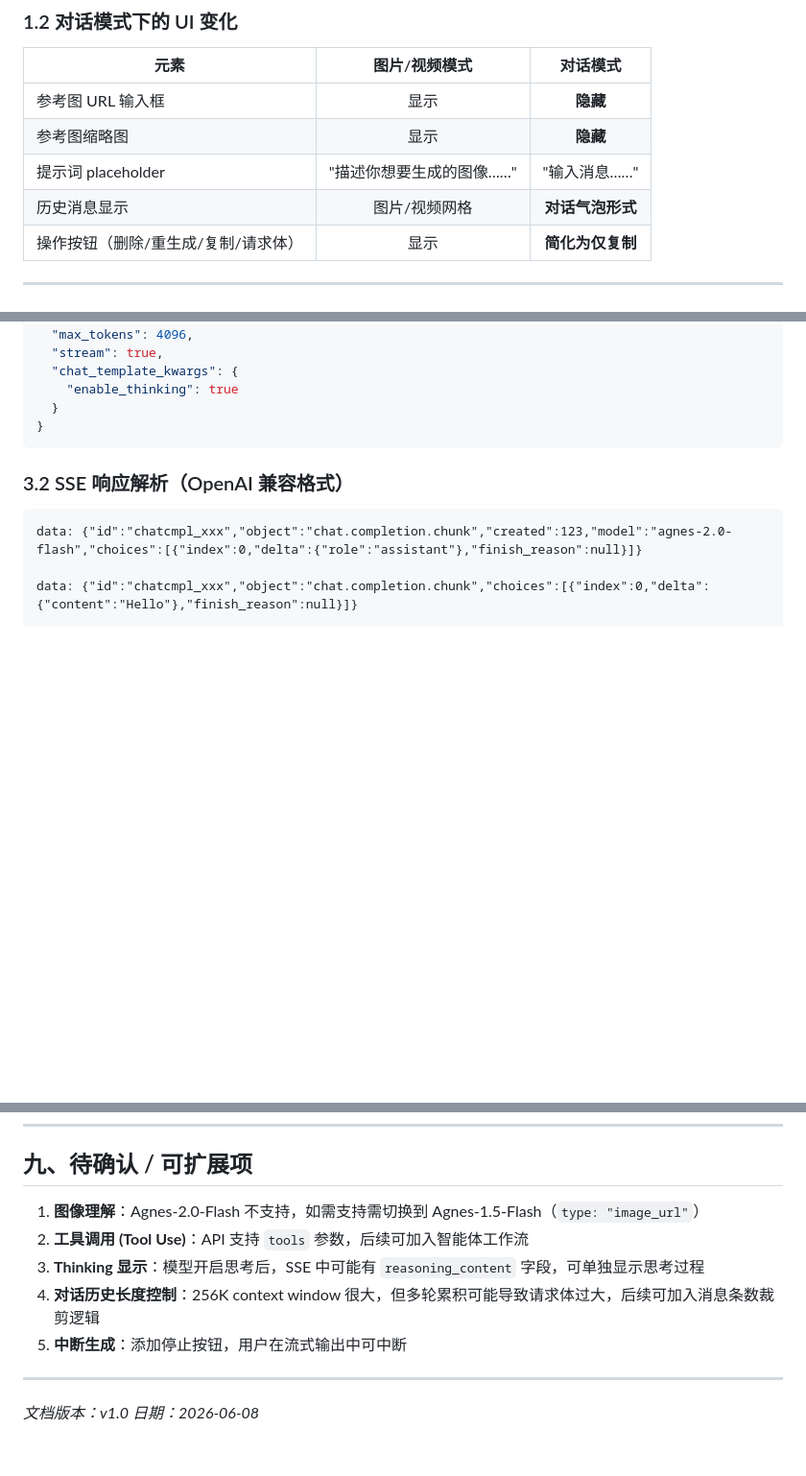
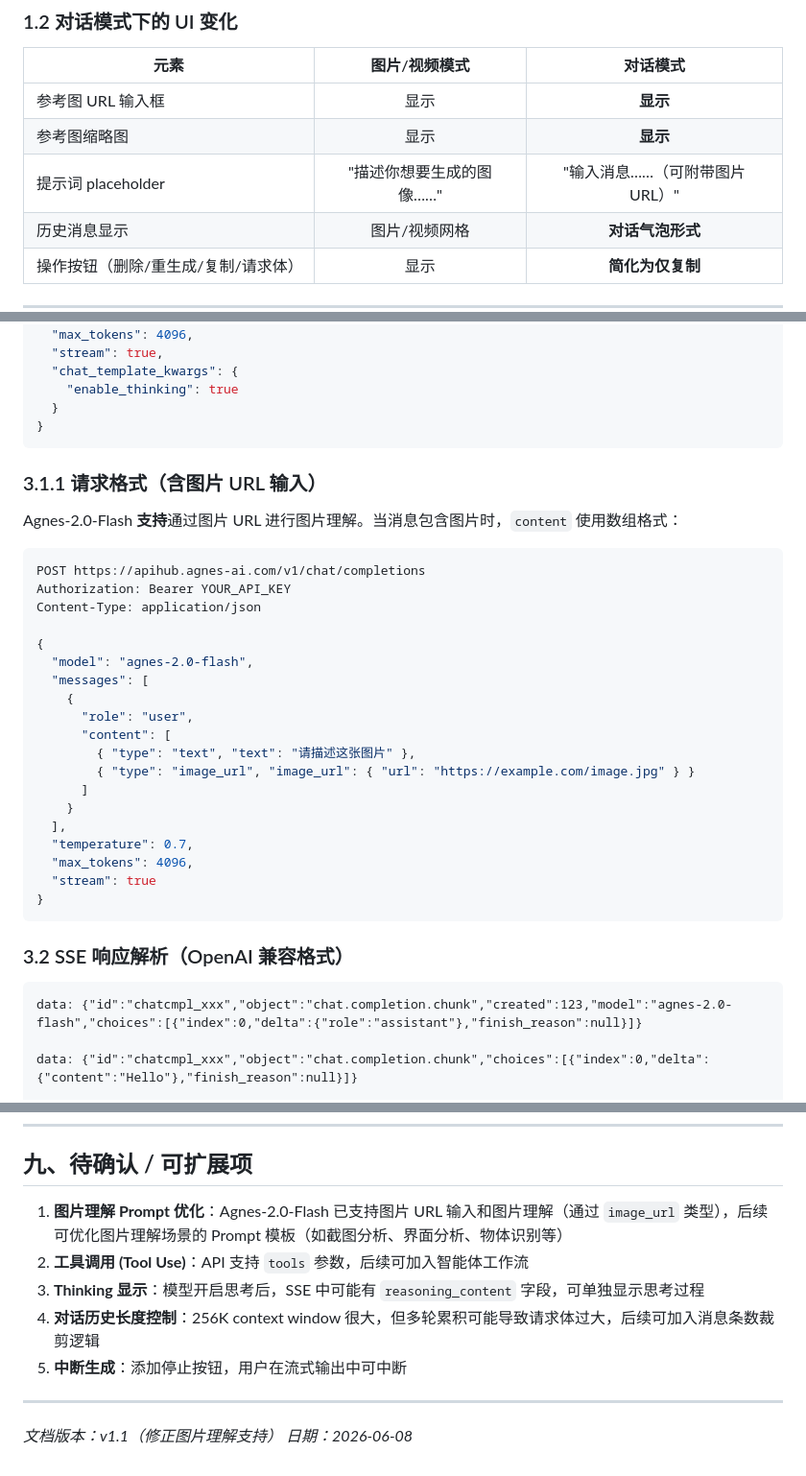
Before and after one commit to yanshn/agnes-ai-chat, a Markdown page: agnes-ai-chat设计文档.md, 3 parts joined by grey strips. Shown at 96% size. GitHub-like rendering; blank space fills up the shorter version.

````diff
--- a/agnes-ai-chat设计文档.md
+++ b/agnes-ai-chat设计文档.md
@@ -31,9 +31,9 @@
 
 | 元素 | 图片/视频模式 | 对话模式 |
 |------|:---:|:---:|
-| 参考图 URL 输入框 | 显示 | **隐藏** |
-| 参考图缩略图 | 显示 | **隐藏** |
-| 提示词 placeholder | "描述你想要生成的图像……" | "输入消息……" |
+| 参考图 URL 输入框 | 显示 | **显示** |
+| 参考图缩略图 | 显示 | **显示** |
+| 提示词 placeholder | "描述你想要生成的图像……" | "输入消息……（可附带图片URL）" |
 | 历史消息显示 | 图片/视频网格 | **对话气泡形式** |
 | 操作按钮（删除/重生成/复制/请求体） | 显示 | **简化为仅复制** |
 
@@ -131,6 +131,32 @@ Content-Type: application/json
   "chat_template_kwargs": {
     "enable_thinking": true
   }
+}
+```
+
+### 3.1.1 请求格式（含图片 URL 输入）
+
+Agnes-2.0-Flash **支持**通过图片 URL 进行图片理解。当消息包含图片时，`content` 使用数组格式：
+
+```json
+POST https://apihub.agnes-ai.com/v1/chat/completions
+Authorization: Bearer YOUR_API_KEY
+Content-Type: application/json
+
+{
+  "model": "agnes-2.0-flash",
+  "messages": [
+    {
+      "role": "user",
+      "content": [
+        { "type": "text", "text": "请描述这张图片" },
+        { "type": "image_url", "image_url": { "url": "https://example.com/image.jpg" } }
+      ]
+    }
+  ],
+  "temperature": 0.7,
+  "max_tokens": 4096,
+  "stream": true
 }
 ```
 
@@ -419,7 +469,7 @@ async function sendChatMessage(prompt) {
 
 ## 九、待确认 / 可扩展项
 
-1. **图像理解**：Agnes-2.0-Flash 不支持，如需支持需切换到 Agnes-1.5-Flash（`type: "image_url"`）
+1. **图片理解 Prompt 优化**：Agnes-2.0-Flash 已支持图片 URL 输入和图片理解（通过 `image_url` 类型），后续可优化图片理解场景的 Prompt 模板（如截图分析、界面分析、物体识别等）
 2. **工具调用 (Tool Use)**：API 支持 `tools` 参数，后续可加入智能体工作流
 3. **Thinking 显示**：模型开启思考后，SSE 中可能有 `reasoning_content` 字段，可单独显示思考过程
 4. **对话历史长度控制**：256K context window 很大，但多轮累积可能导致请求体过大，后续可加入消息条数裁剪逻辑
@@ -427,5 +477,5 @@ async function sendChatMessage(prompt) {
 
 ---
 
-*文档版本：v1.0*
+*文档版本：v1.1（修正图片理解支持）*
 *日期：2026-06-08*
````
Also changed, not shown: other parts of agnes-ai-chat设计文档.md (+40 -16 lines).
